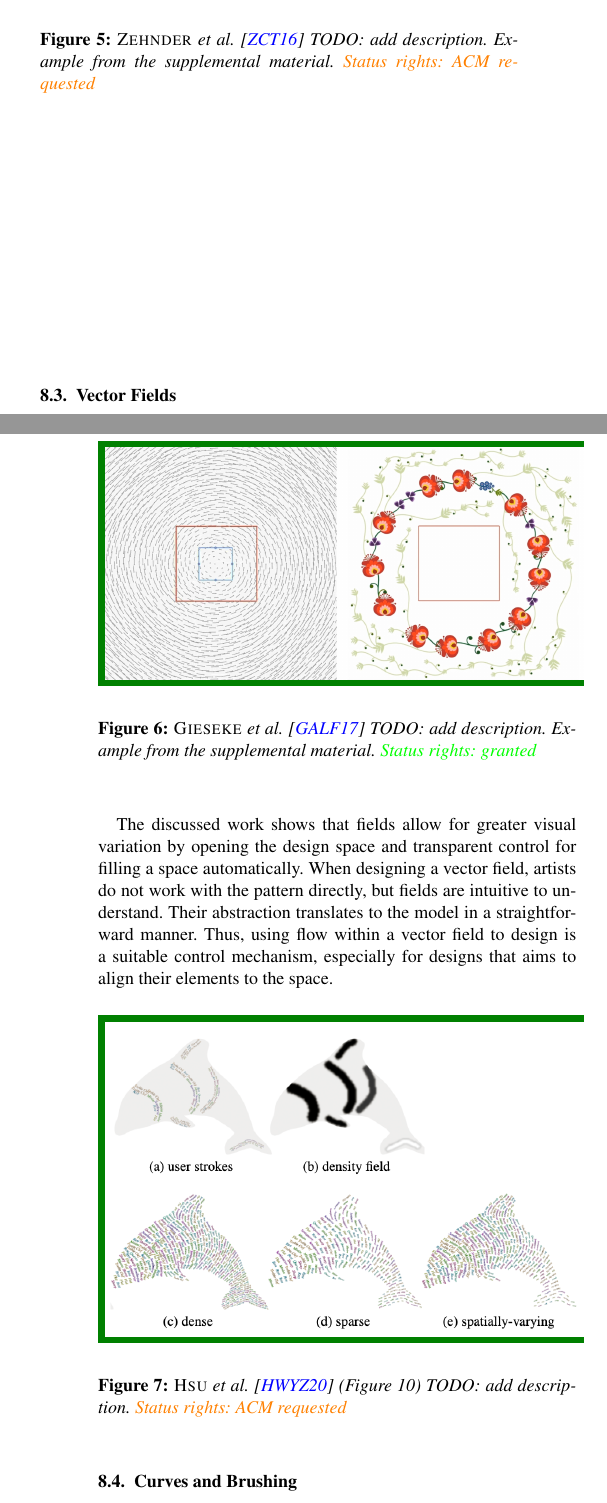
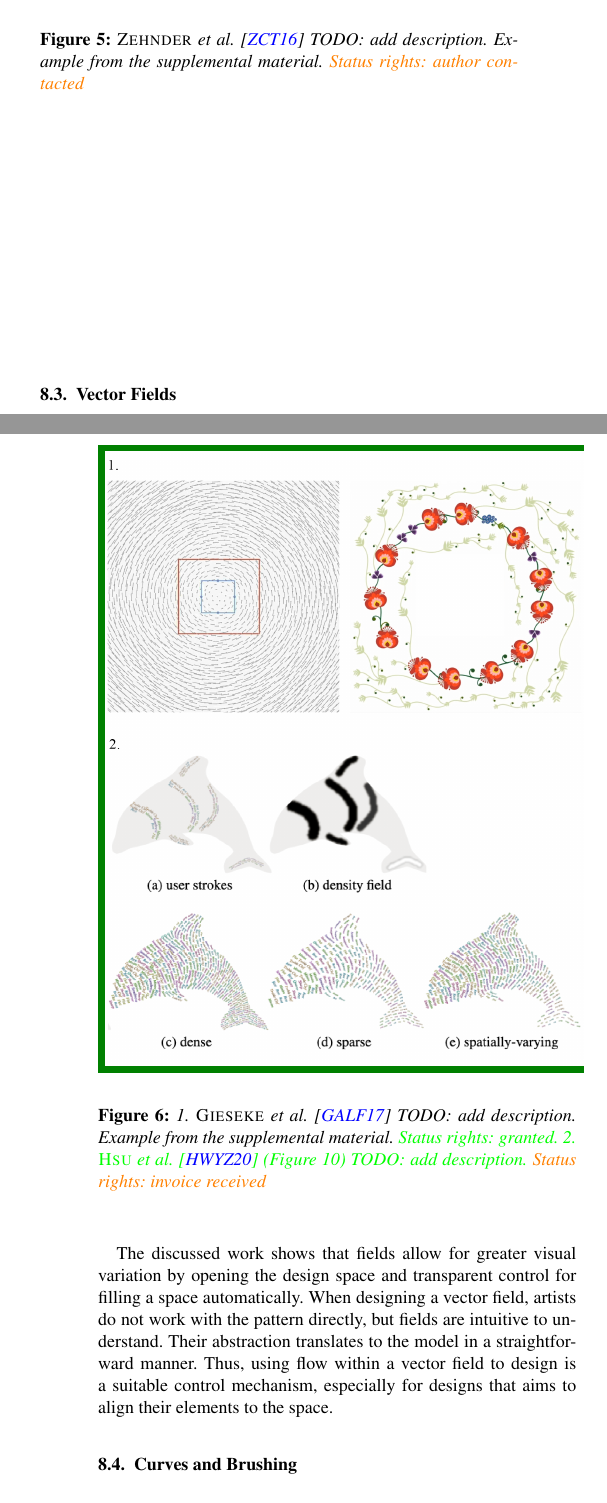
Before and after one commit to lenagieseke/deco_star_revision, a LaTeX document (deco_star.tex, which reads sections/deco_star_discussion.tex): two parts of the columns of pages 18 and 19 of 25, joined at a grey line, cut so that both start at the same text. Compiled offline with pdfLaTeX; a LaTeX package or settings file that is missing is left out.

Commit message:
Figures Update

```diff
--- a/sections/deco_star_discussion.tex
+++ b/sections/deco_star_discussion.tex
@@ -47,7 +47,7 @@ In terms of control mechanisms for a more complex design goal, shape fillings an
     \centering
     \revimage{\includegraphics[width=\linewidth]{figures/discussion/zehnder_2016_dso.png}}
     \label{fig:zehnder_2016_dso}
-    \caption{\citeauthor*{zehnder_2016_dso}~\cite{zehnder_2016_dso} TODO: add description. Example from the supplemental material. \color{orange}{Status rights: ACM requested}}
+    \caption{\citeauthor*{zehnder_2016_dso}~\cite{zehnder_2016_dso} TODO: add description. Example from the supplemental material. \color{orange}{Status rights: author contacted}}
 \end{figure}
 
 
@@ -58,19 +58,19 @@ Fields (in the context of this survey usually vector fields) constitute a powerf
 
 \begin{figure}[H]
     \centering
-    \revimage{\includegraphics[width=\linewidth]{figures/discussion/gieseke_2017_ooo.png}}
+    \revimage{\includegraphics[width=\linewidth]{figures/discussion/fields.png}}
     \label{fig:gieseke_2017_ooo}
-    \caption{\citeauthor*{gieseke_2017_ooo}~\cite{gieseke_2017_ooo} TODO: add description. Example from the supplemental material. \color{green}{Status rights: granted}}
+    \caption{1. \citeauthor*{gieseke_2017_ooo}~\cite{gieseke_2017_ooo} TODO: add description. Example from the supplemental material. \color{green}{Status rights: granted}. 2. \citeauthor*{hsu_2020_aef}~\cite{hsu_2020_aef} (Figure 10) TODO: add description. \color{orange}{Status rights: invoice received}}
 \end{figure}
 
 The discussed work shows that fields allow for greater visual variation by opening the design space and transparent control for filling a space automatically. When designing a vector field, artists do not work with the pattern directly, but fields are intuitive to understand. Their abstraction translates to the model in a straightforward manner. Thus, using flow within a vector field to design is a suitable control mechanism, especially for designs that aims to align their elements to the space.
 
-\begin{figure}[H]
-    \centering
-    \revimage{\includegraphics[width=\linewidth]{figures/discussion/hsu_2020_aef.png}}
-    \label{fig:hsu_2020_aef}
-    \caption{\citeauthor*{hsu_2020_aef}~\cite{hsu_2020_aef} (Figure 10) TODO: add description. \color{orange}{Status rights: ACM requested}}
-\end{figure}
+% \begin{figure}[H]
+%     \centering
+%     \revimage{\includegraphics[width=\linewidth]{figures/discussion/hsu_2020_aef.png}}
+%     \label{fig:hsu_2020_aef}
+%     \caption{\citeauthor*{hsu_2020_aef}~\cite{hsu_2020_aef} (Figure 10) TODO: add description. \color{orange}{Status rights: ACM requested}}
+% \end{figure}
 
 
 \subsection{Curves and Brushing}
@@ -86,7 +86,7 @@ However, because creation techniques and design spaces are open, it could lead t
     \centering
     \revimage{\includegraphics[width=\linewidth]{figures/discussion/xing_2014_apr.png}}
     \label{fig:xing_2014_apr}
-    \caption{\citeauthor*{xing_2014_apr}~\cite{xing_2014_apr} (Figure 1) TODO: add description. \color{orange}{Status rights: ACM requested}}
+    \caption{\citeauthor*{xing_2014_apr}~\cite{xing_2014_apr} (Figure 1) TODO: add description. \color{green}{Status rights: granted}}
 \end{figure}
 
 \subsection{Element Placement}
```
Also changed, not shown: deco_star_letter_reviewer.tex (+3 -1 lines), sections/deco_star_analysis.tex (+1 -1 lines), sections/deco_star_design.tex (+1 -1 lines), deco_star.bib (line endings or trailing spaces), sections/figures/discussion/fields.png (added), sections/deco_star_discussion.tex (2 more changed lines).
